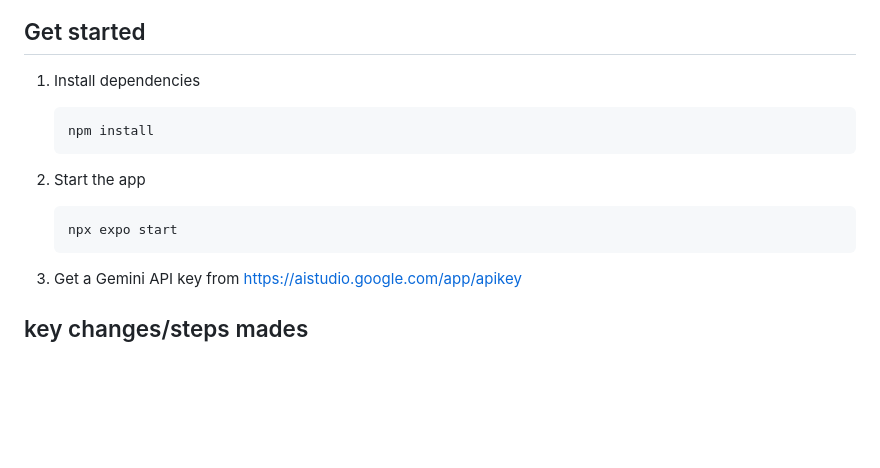
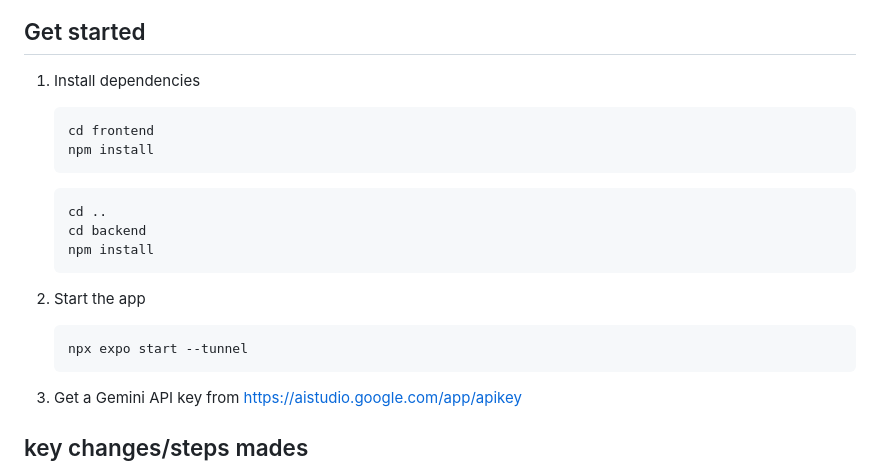
Before and after one commit to Kathy331/hophack2025-health, a Markdown page: README.md, the part around the change. Drawn GitHub-style; blank space fills up the shorter version.

Commit message:
readme updare

````diff
--- a/README.md
+++ b/README.md
@@ -5,13 +5,20 @@
 1. Install dependencies
 
    ```bash
+   cd frontend
+   npm install
+   ```
+
+   ```bash
+   cd ..
+   cd backend
    npm install
    ```
 
 2. Start the app
 
    ```bash
-   npx expo start
+   npx expo start --tunnel
    ```
 3. Get a Gemini API key from https://aistudio.google.com/app/apikey
 
````
